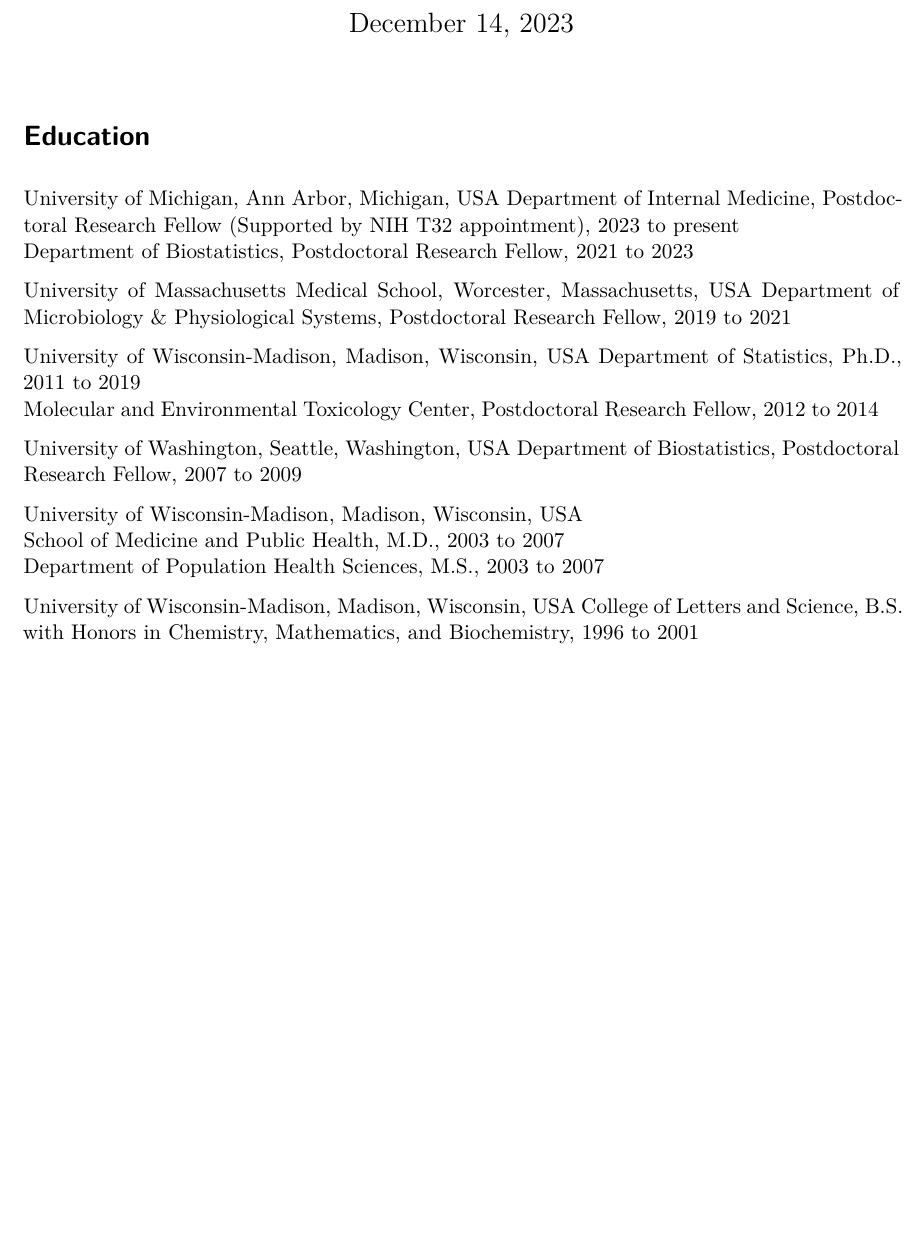
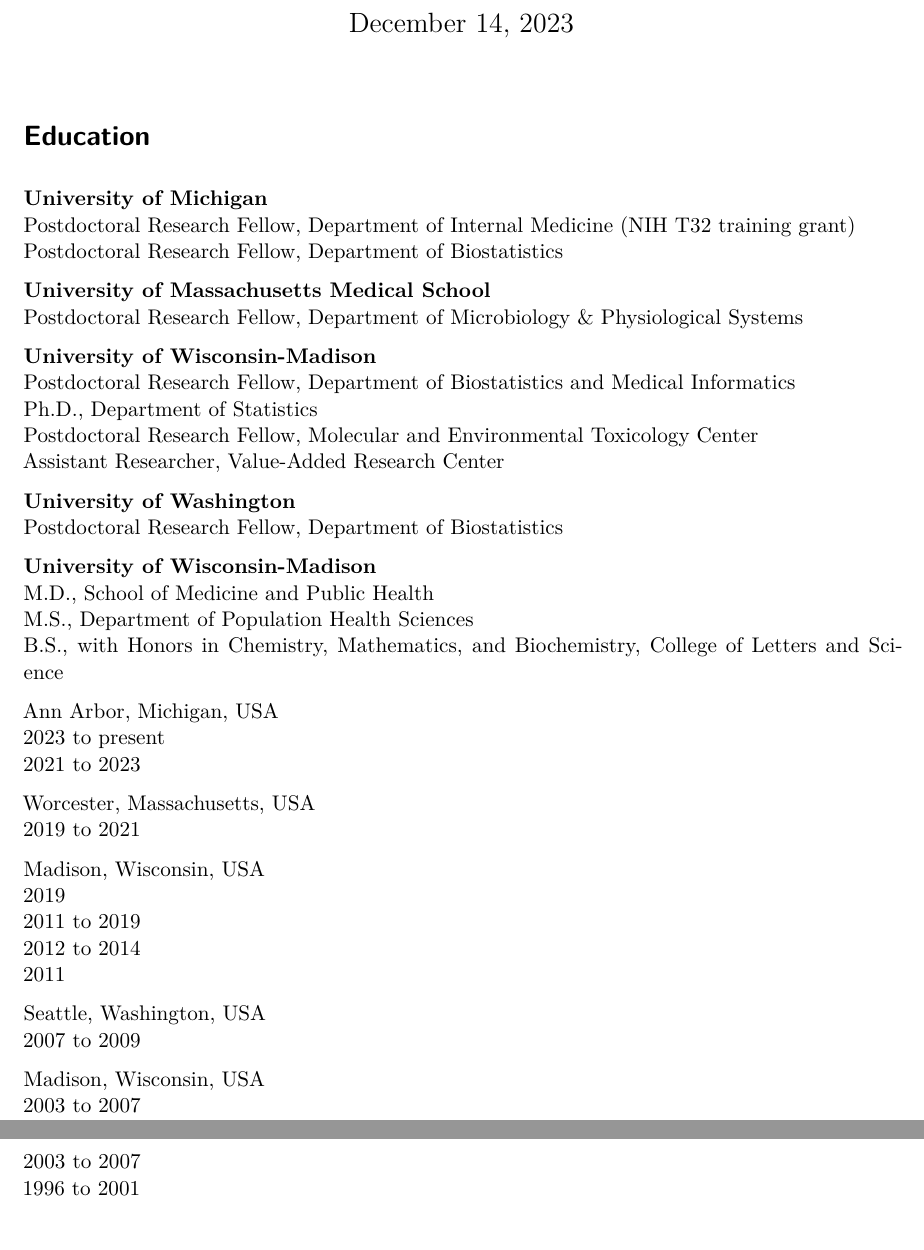
Before and after one commit to fboehm/cv, a Quarto document (boehm-quarto-cv.qmd): part of page 1 of 3 before the commit and two parts of pages 1 and 2 of 3 after it, the two joined at a grey line, cut so that both start at the same text, the shorter picture padded with empty space. Rendered offline with R 4.5, knitr and Pandoc in place of Quarto, then LaTeX, with nearby package versions; drawn as R Markdown's standard PDF in place of the format the file asks for.

Commit message:
fix: added content to new cv pdf

```diff
--- a/boehm-quarto-cv.qmd
+++ b/boehm-quarto-cv.qmd
@@ -30,30 +31,71 @@
 ---
+
+
+
+
 
 
 # Education
 
-University of Michigan, Ann Arbor, Michigan, USA
-Department of Internal Medicine, Postdoctoral Research Fellow (Supported by NIH T32 appointment), 2023 to present
-Department of Biostatistics, Postdoctoral Research Fellow, 2021 to 2023
-
-University of Massachusetts Medical School, Worcester, Massachusetts, USA
-Department of Microbiology & Physiological Systems, Postdoctoral Research Fellow, 2019 to 2021
-
-University of Wisconsin-Madison, Madison, Wisconsin, USA
-Department of Statistics, Ph.D., 2011 to 2019
-Molecular and Environmental Toxicology Center, Postdoctoral Research Fellow, 2012 to 2014
-
-University of Washington, Seattle, Washington, USA
-Department of Biostatistics, Postdoctoral Research Fellow, 2007 to 2009
-
-University of Wisconsin-Madison, Madison, Wisconsin, USA
-School of Medicine and Public Health, M.D., 2003 to 2007
-Department of Population Health Sciences, M.S., 2003 to 2007
-
-University of Wisconsin-Madison, Madison, Wisconsin, USA
-College of Letters and Science, B.S. with Honors in Chemistry, Mathematics, and Biochemistry, 1996 to 2001
 
 
+:::: {.columns}
+
+::: {.column width="70%"}
+
+**University of Michigan**
+Postdoctoral Research Fellow, Department of Internal Medicine (NIH T32 training grant)
+Postdoctoral Research Fellow, Department of Biostatistics
+
+**University of Massachusetts Medical School**
+Postdoctoral Research Fellow, Department of Microbiology & Physiological Systems
+
+**University of Wisconsin-Madison**
+Postdoctoral Research Fellow, Department of Biostatistics and Medical Informatics
+Ph.D., Department of Statistics
+Postdoctoral Research Fellow, Molecular and Environmental Toxicology Center
+Assistant Researcher, Value-Added Research Center
+
+
+**University of Washington**
+Postdoctoral Research Fellow, Department of Biostatistics
+
+**University of Wisconsin-Madison**
+M.D., School of Medicine and Public Health
+M.S., Department of Population Health Sciences
+B.S., with Honors in Chemistry, Mathematics, and Biochemistry, College of Letters and Science
+:::
+
+::: {.column width="10%"}
+<!-- empty column to create gap -->
+:::
+
+::: {.column width="20%"}
+Ann Arbor, Michigan, USA
+2023 to present
+2021 to 2023
+
+Worcester, Massachusetts, USA
+2019 to 2021
+
+Madison, Wisconsin, USA
+2019
+2011 to 2019
+2012 to 2014
+2011
+
+
+Seattle, Washington, USA
+2007 to 2009
+
+Madison, Wisconsin, USA
+2003 to 2007
+2003 to 2007
+1996 to 2001
+
+:::
+
+::::
 
 
 # Submitted Manuscripts
```
Also changed, not shown: justify-in-quarto.qmd (added, +35 -0 lines), boehm-quarto-cv.pdf, boehm-quarto-cv.qmd (1 more changed lines).
